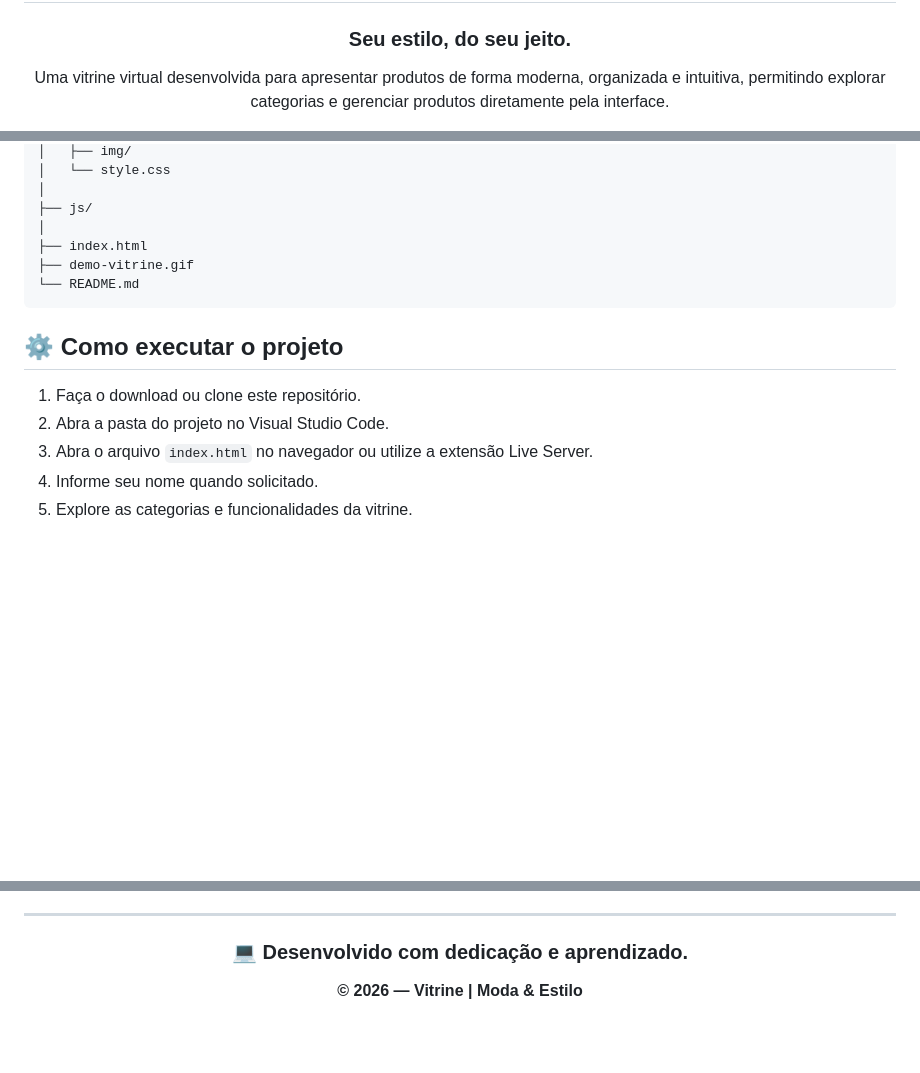
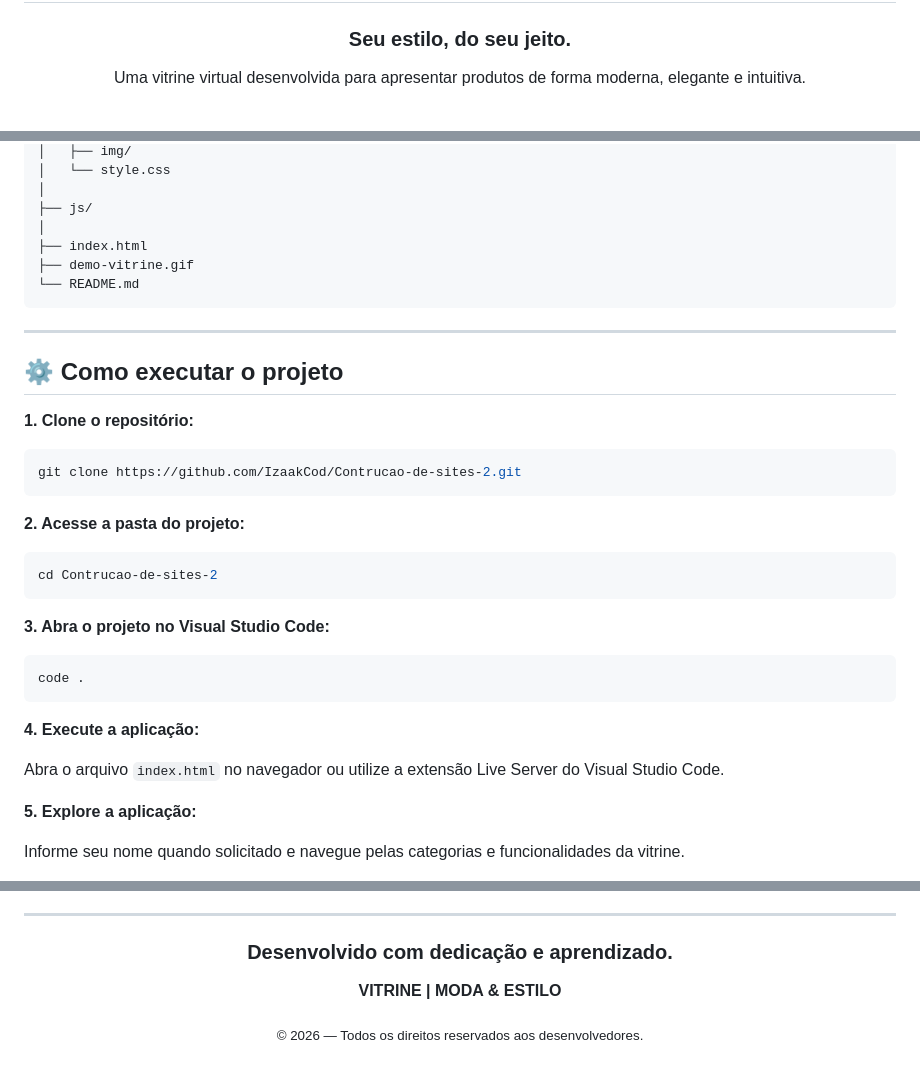
Before and after one commit to IzaakCod/Contrucao-de-sites-2, a Markdown page: README.md, 3 parts joined by grey strips. Rendered like a GitHub page; blank space fills up the shorter version.

Commit message:
Melhora o visual e a documentação da READMD

````diff
--- a/README.md
+++ b/README.md
@@ -4,5 +4,5 @@
 
 ### Seu estilo, do seu jeito.
 
-Uma vitrine virtual desenvolvida para apresentar produtos de forma moderna, organizada e intuitiva, permitindo explorar categorias e gerenciar produtos diretamente pela interface.
+Uma vitrine virtual desenvolvida para apresentar produtos de forma moderna, elegante e intuitiva.
 
@@ -72,10 +87,35 @@ Contrucao-de-sites-2/
 └── README.md
 ```
 
+---
+
 ## ⚙️ Como executar o projeto
 
-1. Faça o download ou clone este repositório.
-2. Abra a pasta do projeto no Visual Studio Code.
-3. Abra o arquivo `index.html` no navegador ou utilize a extensão Live Server.
-4. Informe seu nome quando solicitado.
-5. Explore as categorias e funcionalidades da vitrine.
+**1. Clone o repositório:**
+
+```bash
+git clone https://github.com/IzaakCod/Contrucao-de-sites-2.git
+```
+
+**2. Acesse a pasta do projeto:**
+
+```bash
+cd Contrucao-de-sites-2
+```
+
+**3. Abra o projeto no Visual Studio Code:**
+
+```bash
+code .
+```
+
+**4. Execute a aplicação:**
+
+Abra o arquivo `index.html` no navegador ou utilize a extensão Live Server do Visual Studio Code.
+
+**5. Explore a aplicação:**
+
+Informe seu nome quando solicitado e navegue pelas categorias e funcionalidades da vitrine.
+
+<div align="center">
+
@@ -112,8 +167,10 @@ Este projeto contribuiu para o desenvolvimento de conhecimentos em:
 
 <div align="center">
 
-### 💻 Desenvolvido com dedicação e aprendizado.
+###  Desenvolvido com dedicação e aprendizado.
 
-**© 2026 — Vitrine | Moda & Estilo**
+**VITRINE | MODA & ESTILO**
+
+<sub>© 2026 — Todos os direitos reservados aos desenvolvedores.</sub>
 
 </div>
````
Also changed, not shown: other parts of README.md (+47 -17 lines).
